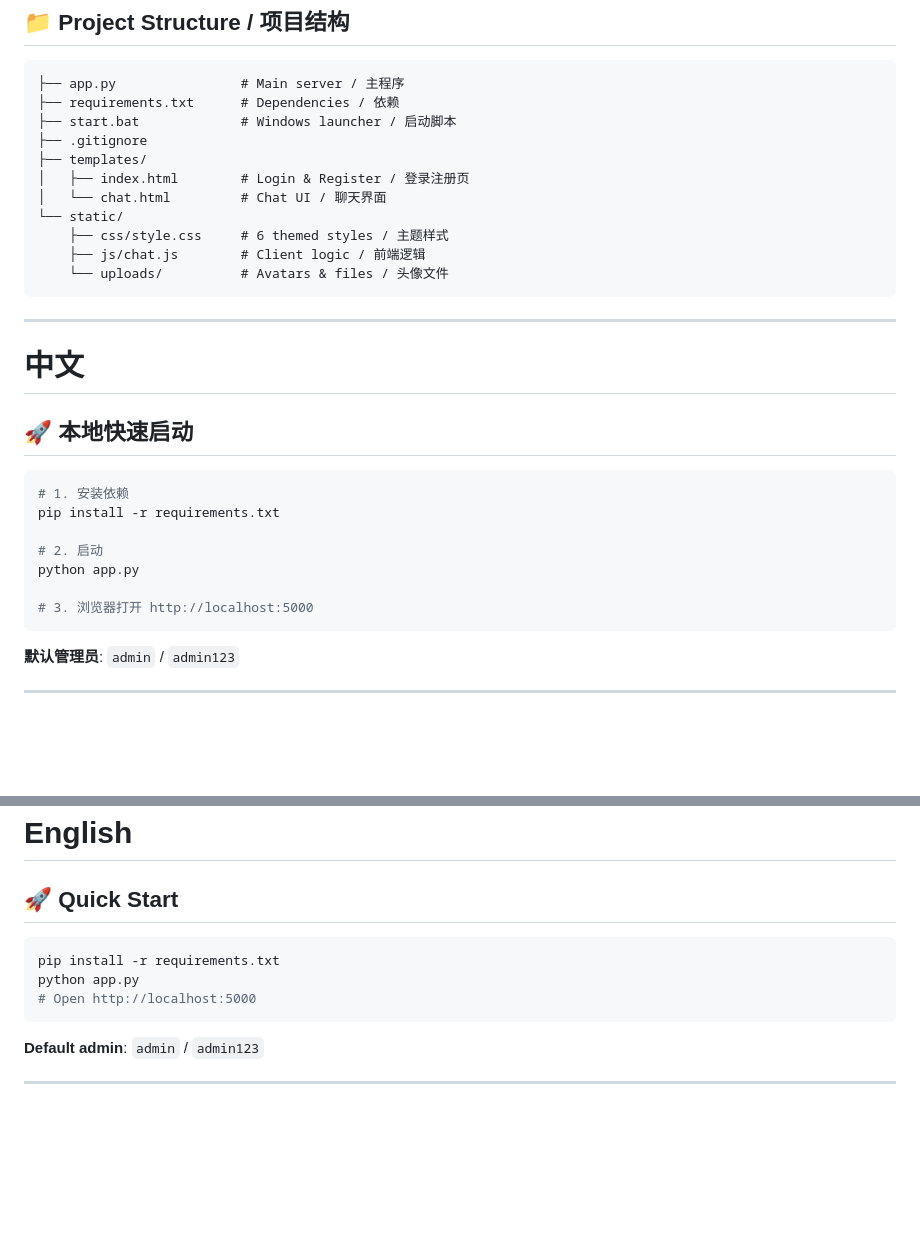
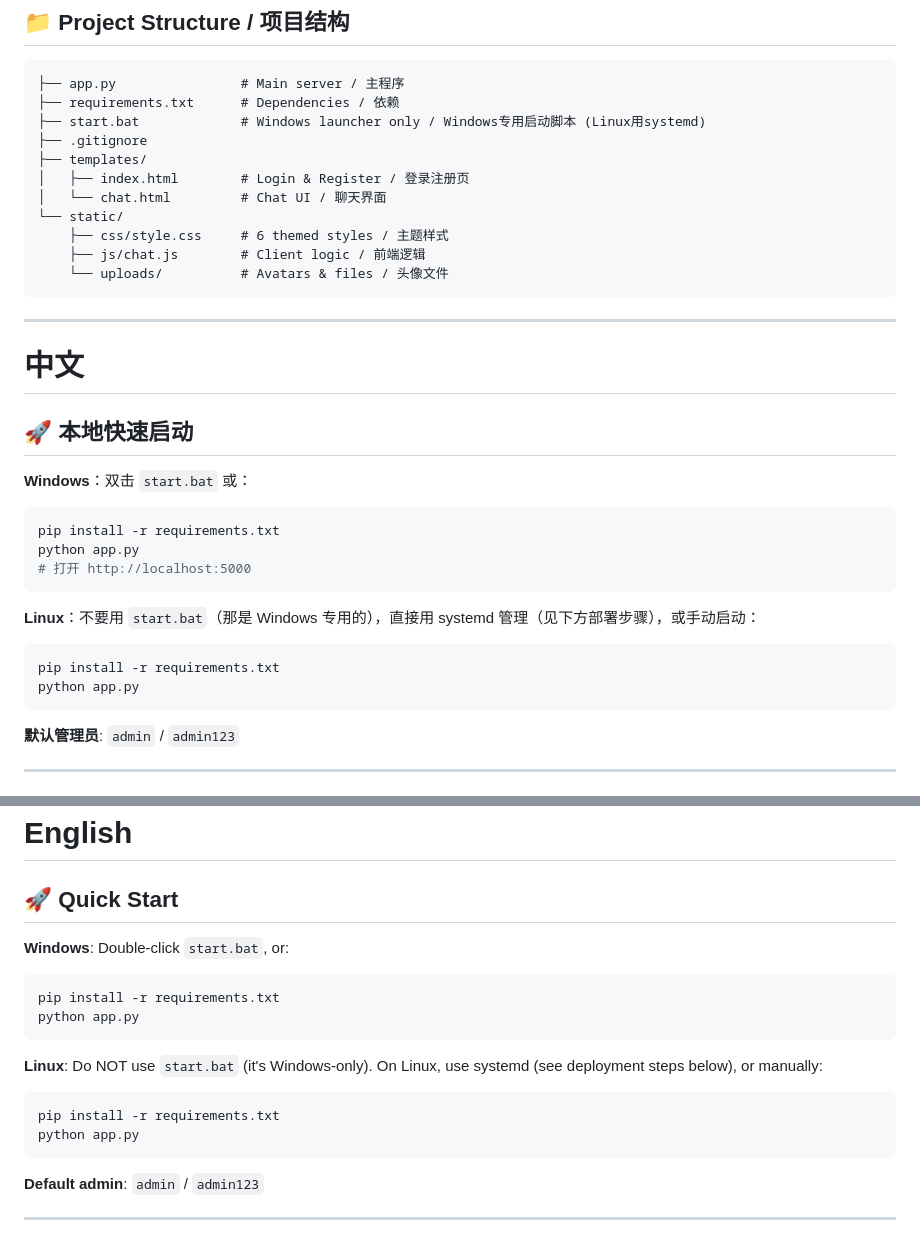
Before and after one commit to KUBOAKI01/personal-chat, a Markdown page: README.md, 2 parts joined by grey strips. GitHub-like rendering; blank space fills up the shorter version.

Commit message:
Update README to specify Windows-only launcher
Clarify that 'start.bat' is Windows-only and update instructions for Linux.

````diff
--- a/README.md
+++ b/README.md
@@ -24,7 +24,7 @@ A self-hosted real-time chat application built with Python Flask + Socket.IO. /
 ```
 ├── app.py                # Main server / 主程序
 ├── requirements.txt      # Dependencies / 依赖
-├── start.bat             # Windows launcher / 启动脚本
+├── start.bat             # Windows launcher only / Windows专用启动脚本 (Linux用systemd)
 ├── .gitignore
 ├── templates/
 │   ├── index.html        # Login & Register / 登录注册页
@@ -41,14 +41,19 @@ A self-hosted real-time chat application built with Python Flask + Socket.IO. /
 
 ## 🚀 本地快速启动
 
+**Windows**：双击 `start.bat` 或：
+
 ```bash
-# 1. 安装依赖
 pip install -r requirements.txt
+python app.py
+# 打开 http://localhost:5000
+```
 
-# 2. 启动
+**Linux**：不要用 `start.bat`（那是 Windows 专用的），直接用 systemd 管理（见下方部署步骤），或手动启动：
+
+```bash
+pip install -r requirements.txt
 python app.py
-
-# 3. 浏览器打开 http://localhost:5000
 ```
 
 **默认管理员**: `admin` / `admin123`
@@ -250,10 +255,18 @@ MIT
 
 ## 🚀 Quick Start
 
+**Windows**: Double-click `start.bat`, or:
+
 ```bash
 pip install -r requirements.txt
 python app.py
-# Open http://localhost:5000
+```
+
+**Linux**: Do NOT use `start.bat` (it's Windows-only). On Linux, use systemd (see deployment steps below), or manually:
+
+```bash
+pip install -r requirements.txt
+python app.py
 ```
 
 **Default admin**: `admin` / `admin123`
````
